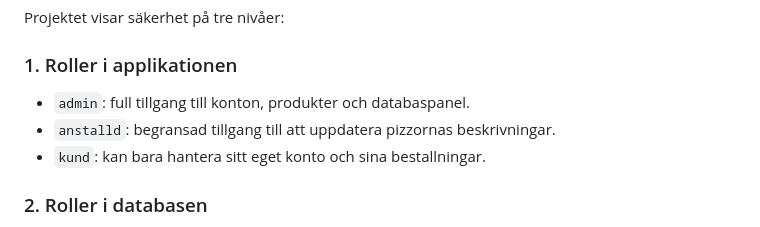
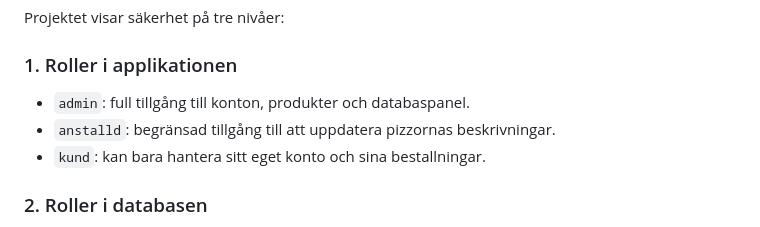
Before and after one commit to Volubles/vgprojekt, a Markdown page: README.md, the part around the change. Rendered like a GitHub page.

Commit message:
Korrigerat stavning

```diff
--- a/README.md
+++ b/README.md
@@ -109,8 +109,8 @@ Projektet visar säkerhet på tre nivåer:
 
 ### 1. Roller i applikationen
 
-- `admin`: full tillgang till konton, produkter och databaspanel.
-- `anstalld`: begransad tillgang till att uppdatera pizzornas beskrivningar.
+- `admin`: full tillgång till konton, produkter och databaspanel.
+- `anstalld`: begränsad tillgång till att uppdatera pizzornas beskrivningar.
 - `kund`: kan bara hantera sitt eget konto och sina bestallningar.
 
 ### 2. Roller i databasen
```
